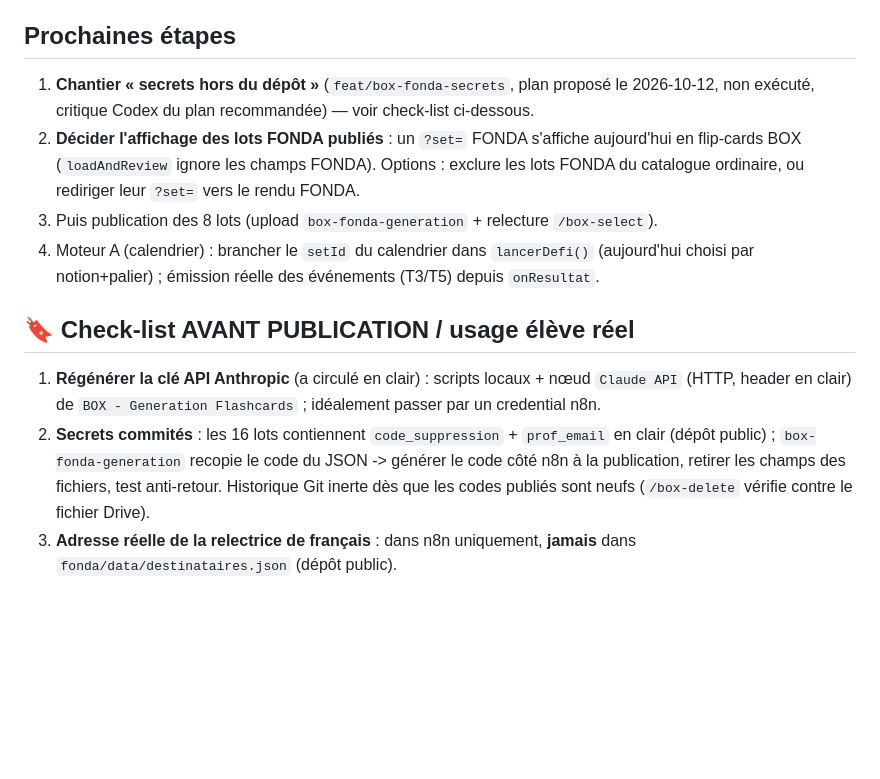
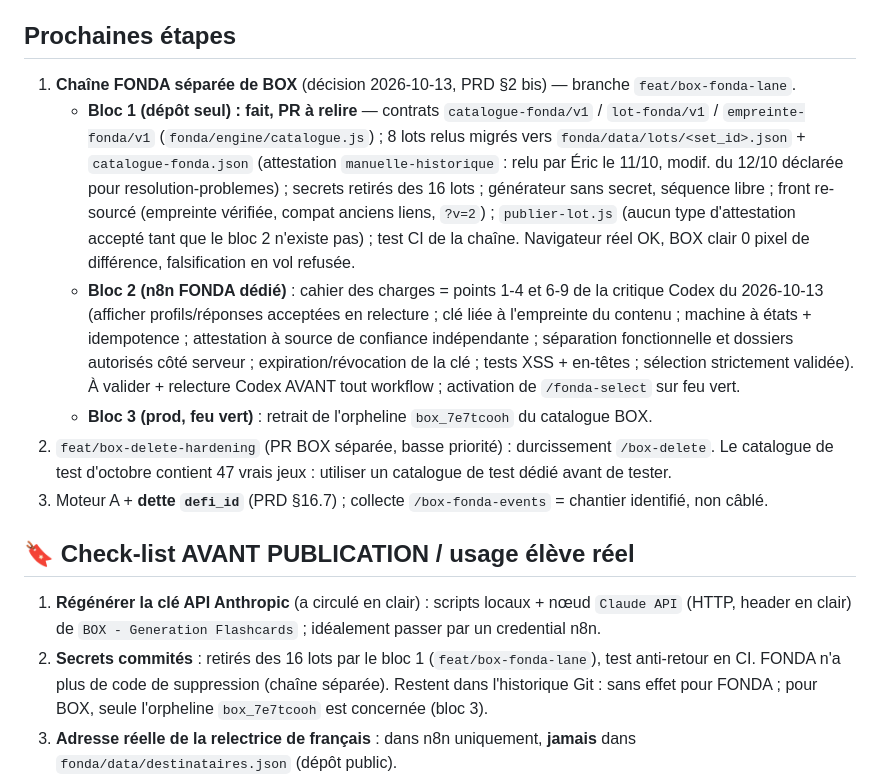
Before and after one commit to ericduchateau/box, a Markdown page: AVANCEMENT.md, the part around the change. Rendered like a GitHub page; blank space fills up the shorter version.

Commit message:
docs: AVANCEMENT.md — bloc 1 de la chaîne FONDA séparée fait, bloc 2 = cahier des charges Codex
Co-Authored-By: Claude Opus 5.5 <noreply@anthropic.com>

```diff
--- a/AVANCEMENT.md
+++ b/AVANCEMENT.md
@@ -12,14 +12,16 @@ Box-FONDA : extension « savoirs fondamentaux » de BOX (défis courts, correcti
 - Tests : `node --test` 408/408, 1 skip (test `non-regression` index.html-vs-design en quarantaine). Smoke-test navigateur réel obligatoire avant chaque merge.
 
 ## Prochaines étapes
-1. **Chantier « secrets hors du dépôt »** (`feat/box-fonda-secrets`, plan proposé le 2026-10-12, non exécuté, critique Codex du plan recommandée) — voir check-list ci-dessous.
-2. **Décider l'affichage des lots FONDA publiés** : un `?set=` FONDA s'affiche aujourd'hui en flip-cards BOX (`loadAndReview` ignore les champs FONDA). Options : exclure les lots FONDA du catalogue ordinaire, ou rediriger leur `?set=` vers le rendu FONDA.
-3. Puis publication des 8 lots (upload `box-fonda-generation` + relecture `/box-select`).
-4. Moteur A (calendrier) : brancher le `setId` du calendrier dans `lancerDefi()` (aujourd'hui choisi par notion+palier) ; émission réelle des événements (T3/T5) depuis `onResultat`.
+1. **Chaîne FONDA séparée de BOX** (décision 2026-10-13, PRD §2 bis) — branche `feat/box-fonda-lane`.
+   - **Bloc 1 (dépôt seul) : fait, PR à relire** — contrats `catalogue-fonda/v1` / `lot-fonda/v1` / `empreinte-fonda/v1` (`fonda/engine/catalogue.js`) ; 8 lots relus migrés vers `fonda/data/lots/<set_id>.json` + `catalogue-fonda.json` (attestation `manuelle-historique` : relu par Éric le 11/10, modif. du 12/10 déclarée pour resolution-problemes) ; secrets retirés des 16 lots ; générateur sans secret, séquence libre ; front re-sourcé (empreinte vérifiée, compat anciens liens, `?v=2`) ; `publier-lot.js` (aucun type d'attestation accepté tant que le bloc 2 n'existe pas) ; test CI de la chaîne. Navigateur réel OK, BOX clair 0 pixel de différence, falsification en vol refusée.
+   - **Bloc 2 (n8n FONDA dédié)** : cahier des charges = points 1-4 et 6-9 de la critique Codex du 2026-10-13 (afficher profils/réponses acceptées en relecture ; clé liée à l'empreinte du contenu ; machine à états + idempotence ; attestation à source de confiance indépendante ; séparation fonctionnelle et dossiers autorisés côté serveur ; expiration/révocation de la clé ; tests XSS + en-têtes ; sélection strictement validée). À valider + relecture Codex AVANT tout workflow ; activation de `/fonda-select` sur feu vert.
+   - **Bloc 3 (prod, feu vert)** : retrait de l'orpheline `box_7e7tcooh` du catalogue BOX.
+2. `feat/box-delete-hardening` (PR BOX séparée, basse priorité) : durcissement `/box-delete`. Le catalogue de test d'octobre contient 47 vrais jeux : utiliser un catalogue de test dédié avant de tester.
+3. Moteur A + **dette `defi_id`** (PRD §16.7) ; collecte `/box-fonda-events` = chantier identifié, non câblé.
 
 ## 🔖 Check-list AVANT PUBLICATION / usage élève réel
 1. **Régénérer la clé API Anthropic** (a circulé en clair) : scripts locaux + nœud `Claude API` (HTTP, header en clair) de `BOX - Generation Flashcards` ; idéalement passer par un credential n8n.
-2. **Secrets commités** : les 16 lots contiennent `code_suppression` + `prof_email` en clair (dépôt public) ; `box-fonda-generation` recopie le code du JSON -> générer le code côté n8n à la publication, retirer les champs des fichiers, test anti-retour. Historique Git inerte dès que les codes publiés sont neufs (`/box-delete` vérifie contre le fichier Drive).
+2. **Secrets commités** : retirés des 16 lots par le bloc 1 (`feat/box-fonda-lane`), test anti-retour en CI. FONDA n'a plus de code de suppression (chaîne séparée). Restent dans l'historique Git : sans effet pour FONDA ; pour BOX, seule l'orpheline `box_7e7tcooh` est concernée (bloc 3).
 3. **Adresse réelle de la relectrice de français** : dans n8n uniquement, **jamais** dans `fonda/data/destinataires.json` (dépôt public).
 4. **Orpheline `box_7e7tcooh`** au catalogue Drive (fichier déjà en corbeille) : la retirer via `/box-delete` (code connu) ou à la main après sauvegarde du catalogue — feu vert Éric requis.
 5. **Fidélité du banc de test** : contexte navigateur unique (vm partagé), parcours depuis `App.initFonda()` — à prioriser avant d'élargir FONDA à d'autres notions.
```
